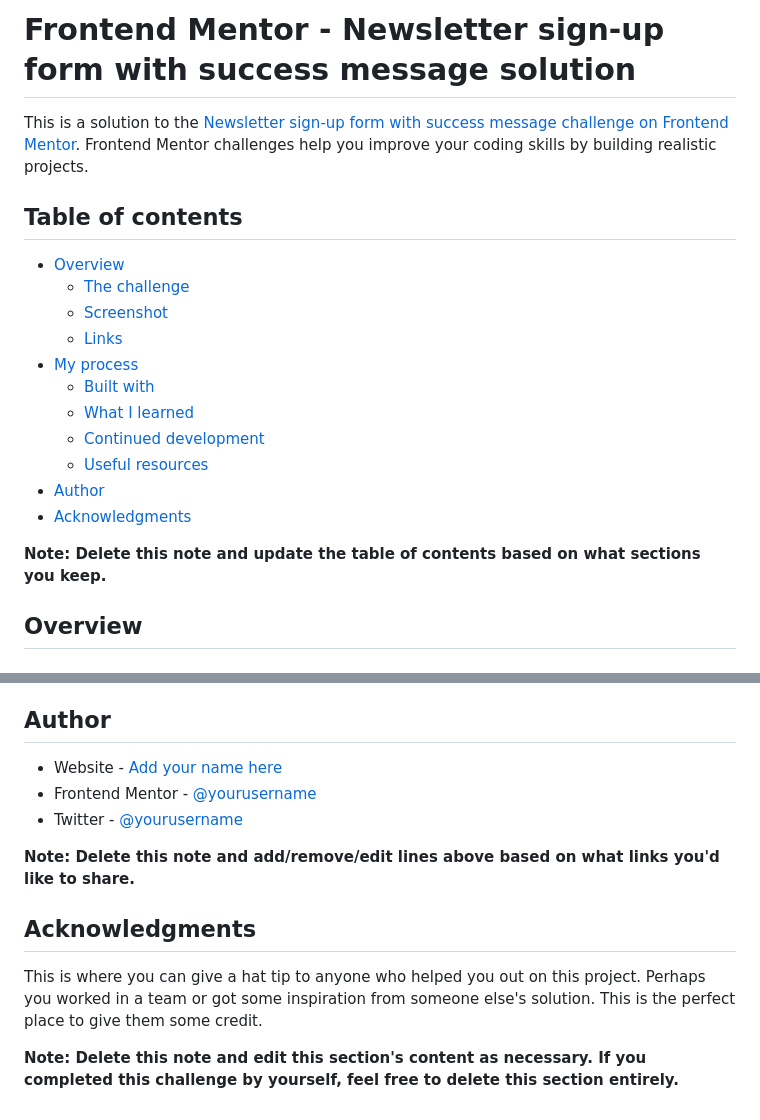
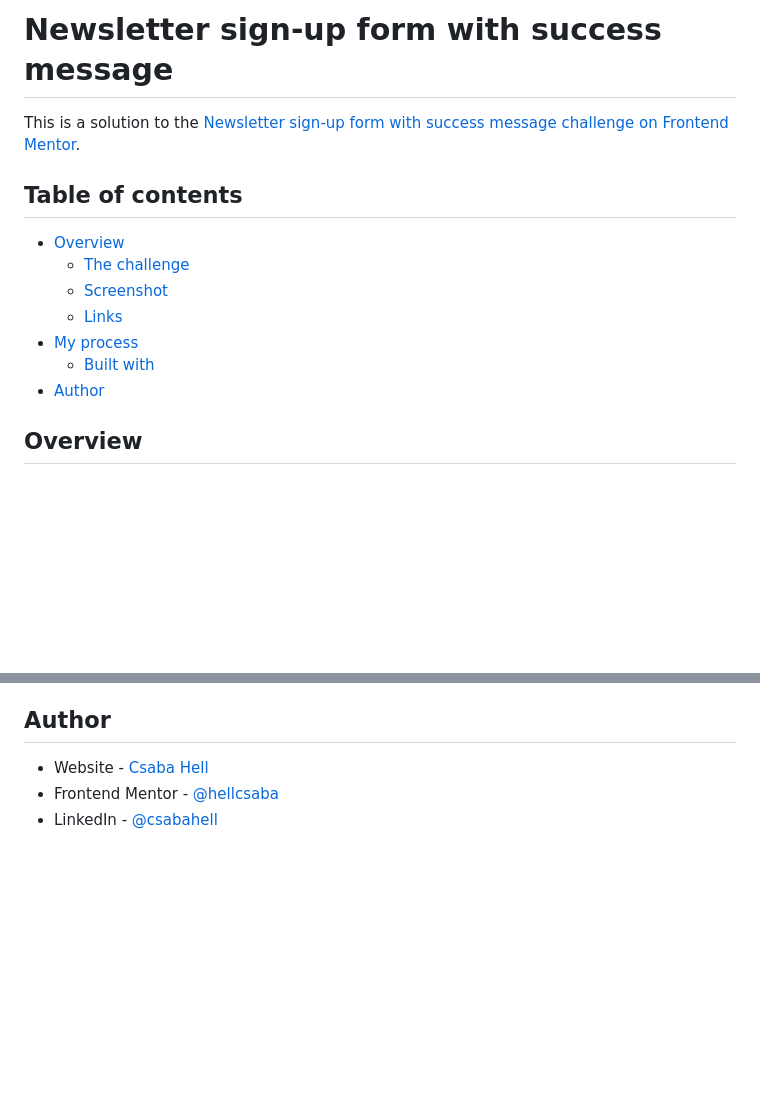
Before and after one commit to hellcsaba/news-letter-sign-up, a Markdown page: README-template.md, 2 parts joined by grey strips. Drawn GitHub-style; blank space fills up the shorter version.

```diff
--- a/README-template.md
+++ b/README-template.md
@@ -1,6 +1,6 @@
-# Frontend Mentor - Newsletter sign-up form with success message solution
+# Newsletter sign-up form with success message
 
-This is a solution to the [Newsletter sign-up form with success message challenge on Frontend Mentor](https://www.frontendmentor.io/challenges/newsletter-signup-form-with-success-message-3FC1AZbNrv). Frontend Mentor challenges help you improve your coding skills by building realistic projects.
+This is a solution to the [Newsletter sign-up form with success message challenge on Frontend Mentor](https://www.frontendmentor.io/challenges/newsletter-signup-form-with-success-message-3FC1AZbNrv).
 
 ## Table of contents
 
@@ -10,13 +10,7 @@ This is a solution to the [Newsletter sign-up form with success message challeng
   - [Links](#links)
 - [My process](#my-process)
   - [Built with](#built-with)
-  - [What I learned](#what-i-learned)
-  - [Continued development](#continued-development)
-  - [Useful resources](#useful-resources)
 - [Author](#author)
-- [Acknowledgments](#acknowledgments)
-
-**Note: Delete this note and update the table of contents based on what sections you keep.**
 
 ## Overview
 
@@ -103,14 +53,6 @@ Use this section to outline areas that you want to continue focusing on in futur
 
 ## Author
 
-- Website - [Add your name here](https://www.your-site.com)
-- Frontend Mentor - [@yourusername](https://www.frontendmentor.io/profile/yourusername)
-- Twitter - [@yourusername](https://www.twitter.com/yourusername)
-
-**Note: Delete this note and add/remove/edit lines above based on what links you'd like to share.**
-
-## Acknowledgments
-
-This is where you can give a hat tip to anyone who helped you out on this project. Perhaps you worked in a team or got some inspiration from someone else's solution. This is the perfect place to give them some credit.
-
-**Note: Delete this note and edit this section's content as necessary. If you completed this challenge by yourself, feel free to delete this section entirely.**
+- Website - [Csaba Hell](https://github.com/hellcsaba)
+- Frontend Mentor - [@hellcsaba](https://www.frontendmentor.io/profile/hellcsaba)
+- LinkedIn - [@csabahell](https://www.linkedin.com/in/csabahell/)
```
Also changed, not shown: other parts of README-template.md (+7 -51 lines), README.md (deleted, +0 -99 lines), style-guide.md (deleted, +0 -36 lines), design/desktop-design_solution.jpg (added), design/mobile-design_solution.jpg (added).
